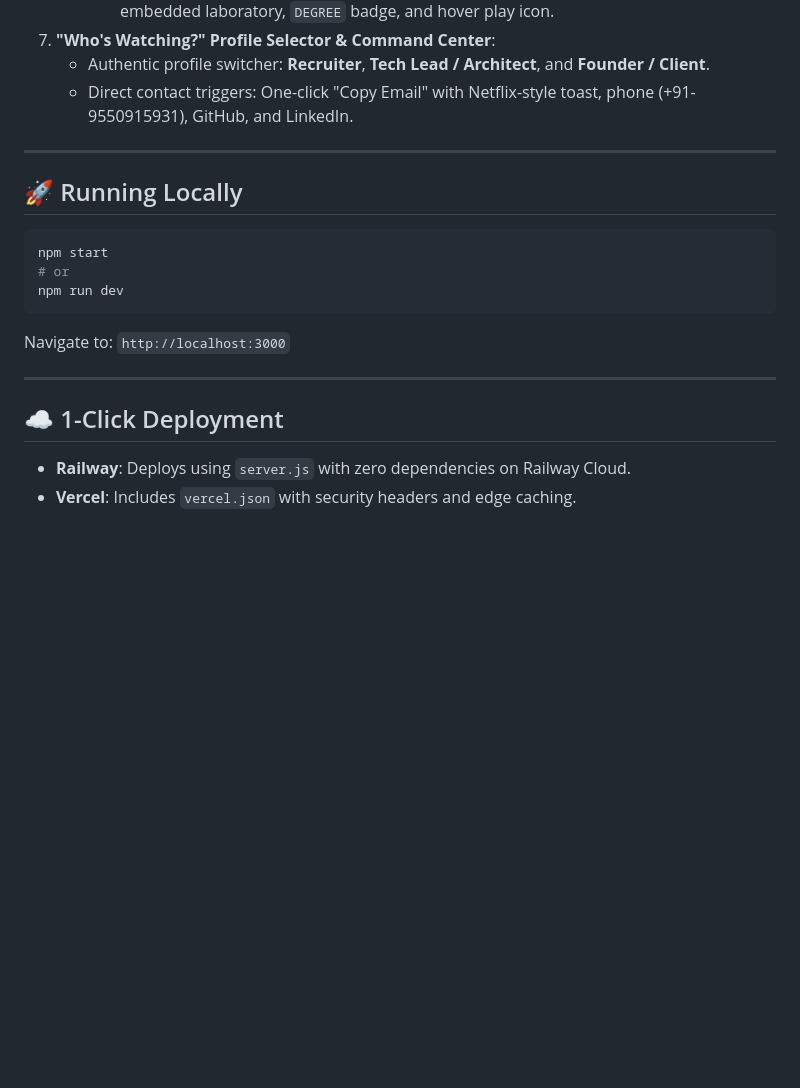
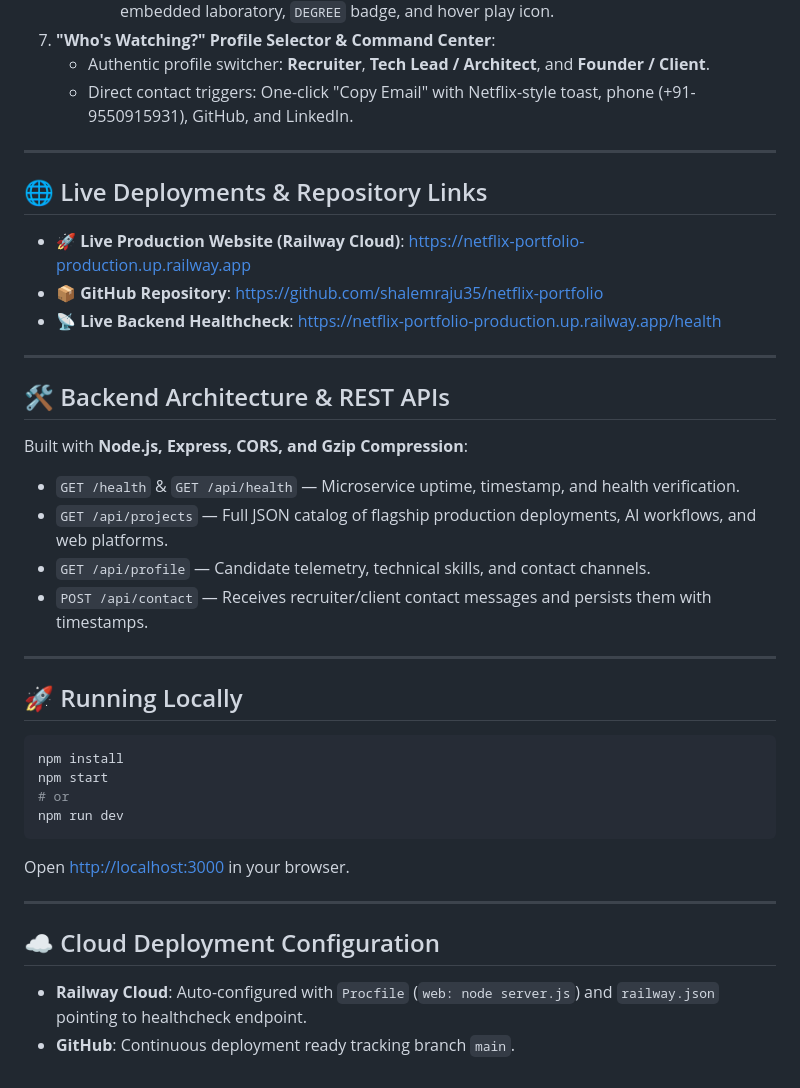
Before and after one commit to shalemraju35/netflix-portfolio, a Markdown page: README.md, the part around the change. Drawn GitHub-style; blank space fills up the shorter version.

Commit message:
docs: update README with live Railway deployment and GitHub repository links

````diff
--- a/README.md
+++ b/README.md
@@ -62,19 +62,38 @@ An authentic, cinematic **Netflix-style developer portfolio** for **Pobbathi Sha
 
 ---
 
+## 🌐 Live Deployments & Repository Links
+
+- **🚀 Live Production Website (Railway Cloud)**: [https://netflix-portfolio-production.up.railway.app](https://netflix-portfolio-production.up.railway.app)
+- **📦 GitHub Repository**: [https://github.com/shalemraju35/netflix-portfolio](https://github.com/shalemraju35/netflix-portfolio)
+- **📡 Live Backend Healthcheck**: [https://netflix-portfolio-production.up.railway.app/health](https://netflix-portfolio-production.up.railway.app/health)
+
+---
+
+## 🛠️ Backend Architecture & REST APIs
+
+Built with **Node.js, Express, CORS, and Gzip Compression**:
+- `GET /health` & `GET /api/health` — Microservice uptime, timestamp, and health verification.
+- `GET /api/projects` — Full JSON catalog of flagship production deployments, AI workflows, and web platforms.
+- `GET /api/profile` — Candidate telemetry, technical skills, and contact channels.
+- `POST /api/contact` — Receives recruiter/client contact messages and persists them with timestamps.
+
+---
+
 ## 🚀 Running Locally
 
 ```bash
+npm install
 npm start
 # or
 npm run dev
 ```
 
-Navigate to: `http://localhost:3000`
+Open [http://localhost:3000](http://localhost:3000) in your browser.
 
 ---
 
-## ☁️ 1-Click Deployment
+## ☁️ Cloud Deployment Configuration
 
-- **Railway**: Deploys using `server.js` with zero dependencies on Railway Cloud.
-- **Vercel**: Includes `vercel.json` with security headers and edge caching.
+- **Railway Cloud**: Auto-configured with `Procfile` (`web: node server.js`) and `railway.json` pointing to healthcheck endpoint.
+- **GitHub**: Continuous deployment ready tracking branch `main`.
````
